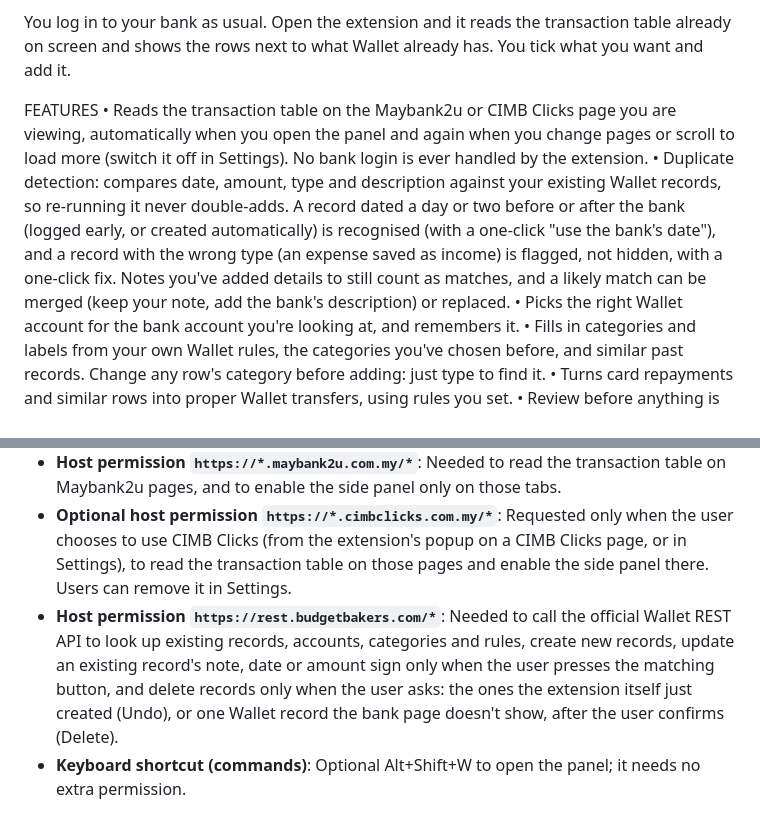
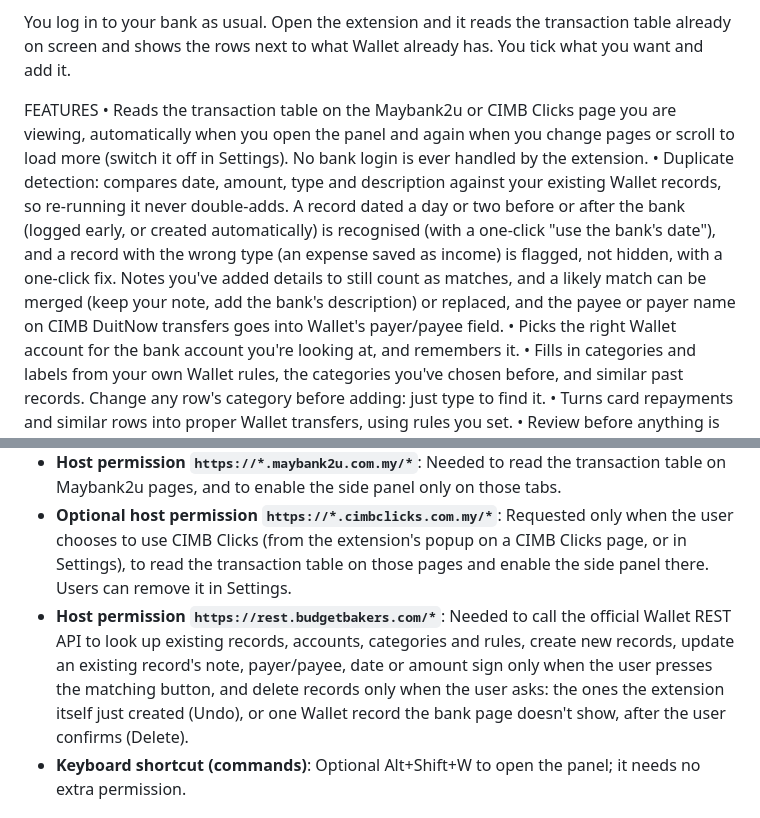
Before and after one commit to Atsukio/bank-to-wallet-sync, a Markdown page: store/LISTING.md, 2 parts joined by grey strips. Rendered like a GitHub page.

```diff
--- a/store/LISTING.md
+++ b/store/LISTING.md
@@ -21,7 +21,7 @@ You log in to your bank as usual. Open the extension and it reads the transactio
 
 FEATURES
 • Reads the transaction table on the Maybank2u or CIMB Clicks page you are viewing, automatically when you open the panel and again when you change pages or scroll to load more (switch it off in Settings). No bank login is ever handled by the extension.
-• Duplicate detection: compares date, amount, type and description against your existing Wallet records, so re-running it never double-adds. A record dated a day or two before or after the bank (logged early, or created automatically) is recognised (with a one-click "use the bank's date"), and a record with the wrong type (an expense saved as income) is flagged, not hidden, with a one-click fix. Notes you've added details to still count as matches, and a likely match can be merged (keep your note, add the bank's description) or replaced.
+• Duplicate detection: compares date, amount, type and description against your existing Wallet records, so re-running it never double-adds. A record dated a day or two before or after the bank (logged early, or created automatically) is recognised (with a one-click "use the bank's date"), and a record with the wrong type (an expense saved as income) is flagged, not hidden, with a one-click fix. Notes you've added details to still count as matches, and a likely match can be merged (keep your note, add the bank's description) or replaced, and the payee or payer name on CIMB DuitNow transfers goes into Wallet's payer/payee field.
 • Picks the right Wallet account for the bank account you're looking at, and remembers it.
 • Fills in categories and labels from your own Wallet rules, the categories you've chosen before, and similar past records. Change any row's category before adding: just type to find it.
 • Turns card repayments and similar rows into proper Wallet transfers, using rules you set.
@@ -57,7 +57,7 @@ Copy transactions from the supported bank page the user is viewing (currently Ma
 - **sidePanel**: Shows the review/sync interface in Chrome's side panel.
 - **Host permission `https://*.maybank2u.com.my/*`**: Needed to read the transaction table on Maybank2u pages, and to enable the side panel only on those tabs.
 - **Optional host permission `https://*.cimbclicks.com.my/*`**: Requested only when the user chooses to use CIMB Clicks (from the extension's popup on a CIMB Clicks page, or in Settings), to read the transaction table on those pages and enable the side panel there. Users can remove it in Settings.
-- **Host permission `https://rest.budgetbakers.com/*`**: Needed to call the official Wallet REST API to look up existing records, accounts, categories and rules, create new records, update an existing record's note, date or amount sign only when the user presses the matching button, and delete records only when the user asks: the ones the extension itself just created (Undo), or one Wallet record the bank page doesn't show, after the user confirms (Delete).
+- **Host permission `https://rest.budgetbakers.com/*`**: Needed to call the official Wallet REST API to look up existing records, accounts, categories and rules, create new records, update an existing record's note, payer/payee, date or amount sign only when the user presses the matching button, and delete records only when the user asks: the ones the extension itself just created (Undo), or one Wallet record the bank page doesn't show, after the user confirms (Delete).
 - **Keyboard shortcut (commands)**: Optional Alt+Shift+W to open the panel; it needs no extra permission.
 
 ## Test instructions (for the reviewer)
```
Also changed, not shown: PRIVACY.md (+1 -1 lines).
